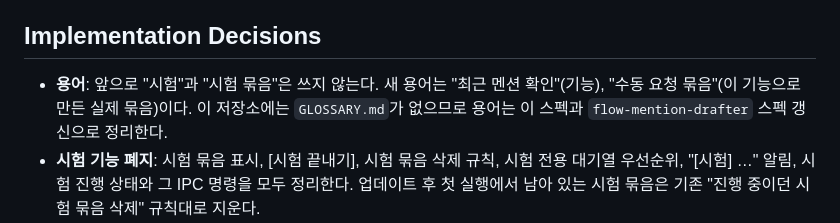
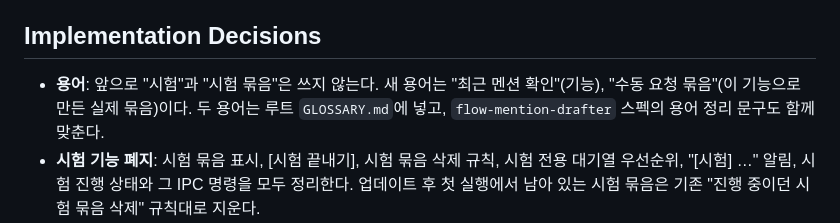
Before and after one commit to code1iners/stardraft, a Markdown page: .scratch/manual-mention-check/spec.md, the part around the change. Rendered like a GitHub page.

```diff
--- a/.scratch/manual-mention-check/spec.md
+++ b/.scratch/manual-mention-check/spec.md
@@ -70,7 +70,7 @@ Stardraft는 Flow 알림을 60초마다 조회해 새 멘션과 담당 업무를
 
 ## Implementation Decisions
 
-- **용어**: 앞으로 "시험"과 "시험 묶음"은 쓰지 않는다. 새 용어는 "최근 멘션 확인"(기능), "수동 요청 묶음"(이 기능으로 만든 실제 묶음)이다. 이 저장소에는 `GLOSSARY.md`가 없으므로 용어는 이 스펙과 `flow-mention-drafter` 스펙 갱신으로 정리한다.
+- **용어**: 앞으로 "시험"과 "시험 묶음"은 쓰지 않는다. 새 용어는 "최근 멘션 확인"(기능), "수동 요청 묶음"(이 기능으로 만든 실제 묶음)이다. 두 용어는 루트 `GLOSSARY.md`에 넣고, `flow-mention-drafter` 스펙의 용어 정리 문구도 함께 맞춘다.
 - **시험 기능 폐지**: 시험 묶음 표시, [시험 끝내기], 시험 묶음 삭제 규칙, 시험 전용 대기열 우선순위, "[시험] …" 알림, 시험 진행 상태와 그 IPC 명령을 모두 정리한다. 업데이트 후 첫 실행에서 남아 있는 시험 묶음은 기존 "진행 중이던 시험 묶음 삭제" 규칙대로 지운다.
 - **입구**: 작은 창 머리에 아이콘 ⋯ 메뉴를 두고 "최근 멘션 확인"과 "펼쳐 보기"를 그 안에 둔다. 빈 화면과 설정 "초안" 칸의 기존 버튼 자리는 새 이름으로 유지한다. 열려면 감지를 시작했고 쓸 수 있는 Flow 키가 있어야 한다(기존 시험과 같은 조건). 목록 창은 시험 고르기 시트와 같은 방식으로 현재 창 위에 시트로 연다.
 - **목록 구성**: 시트 제목은 "확인할 항목 고르기"이고 위쪽에 "멘션 | 담당 업무" 탭이 있다. 멘션 탭이 기본이다. 담당 업무 탭은 처음 열 때 조회한다. 각 탭은 자기 "더 보기" 커서와 "다시 불러오기"를 가진다.
```
Also changed, not shown: .scratch/flow-mention-drafter/spec.md (+1 -1 lines), GLOSSARY.md (+8 -0 lines).
